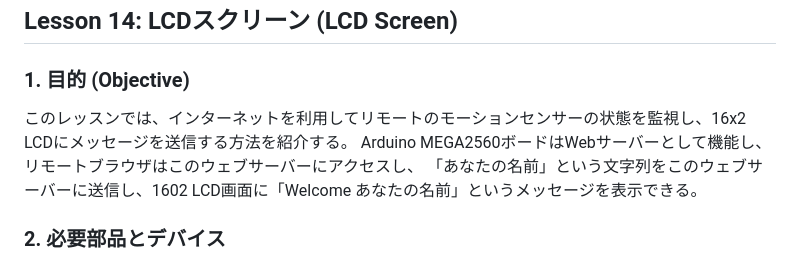
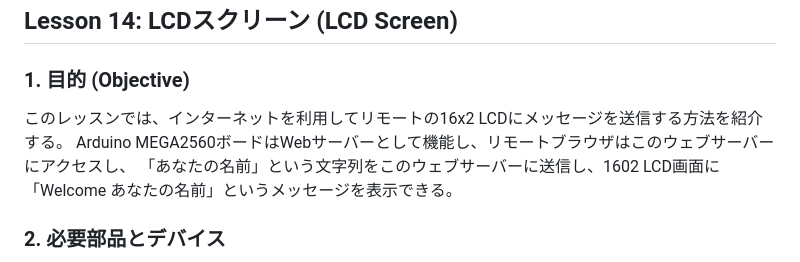
Before and after one commit to Jihyun-Park0/osoyoo-smart-home-iot, a Markdown page: docs/Lesson14.md, the part around the change. Rendered like a GitHub page.

Commit message:
:memo: Lesson 14 のドキュメントの目的を修正
Lesson 14 の解説ドキュメントにおいて、実際の動作に含まれない
「モーションセンサーの監視」という記述を削除しました。レッスンの
内容に合わせ、LCDへのメッセージ送信に関する説明のみに修正しました。

```diff
--- a/docs/Lesson14.md
+++ b/docs/Lesson14.md
@@ -2,7 +2,7 @@
 
 ### 1. 目的 (Objective)
 
-このレッスンでは、インターネットを利用してリモートのモーションセンサーの状態を監視し、16x2 LCDにメッセージを送信する方法を紹介する。
+このレッスンでは、インターネットを利用してリモートの16x2 LCDにメッセージを送信する方法を紹介する。
 Arduino MEGA2560ボードはWebサーバーとして機能し、リモートブラウザはこのウェブサーバーにアクセスし、
 「あなたの名前」という文字列をこのウェブサーバーに送信し、1602 LCD画面に「Welcome あなたの名前」というメッセージを表示できる。
 
```
